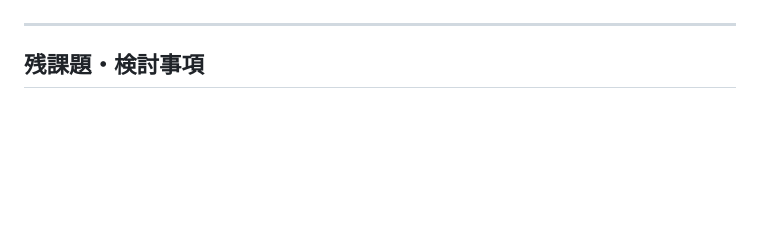
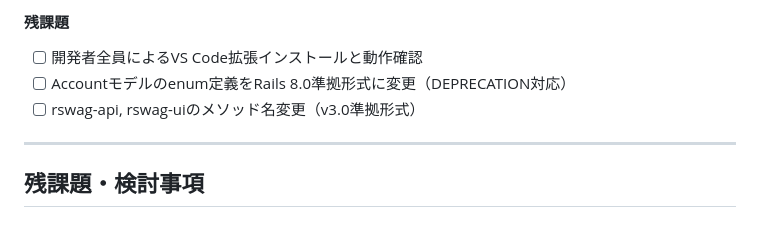
Before and after one commit to gitkado/super-shiharai-kun-rb, a Markdown page: specs/vscode-lsp-setup/tasks.md, the part around the change printed below. Rendered like a GitHub page; blank space fills up the shorter version.

```diff
--- a/specs/vscode-lsp-setup/tasks.md
+++ b/specs/vscode-lsp-setup/tasks.md
@@ -659,3 +730,8 @@ LEFTHOOK=0 git commit -m "message"
+#### 残課題
+
+- [ ] 開発者全員によるVS Code拡張インストールと動作確認
+- [ ] Accountモデルのenum定義をRails 8.0準拠形式に変更（DEPRECATION対応）
+- [ ] rswag-api, rswag-uiのメソッド名変更（v3.0準拠形式）
 
 ---
 
```
Also changed, not shown: other parts of specs/vscode-lsp-setup/tasks.md (+72 -1 lines).
